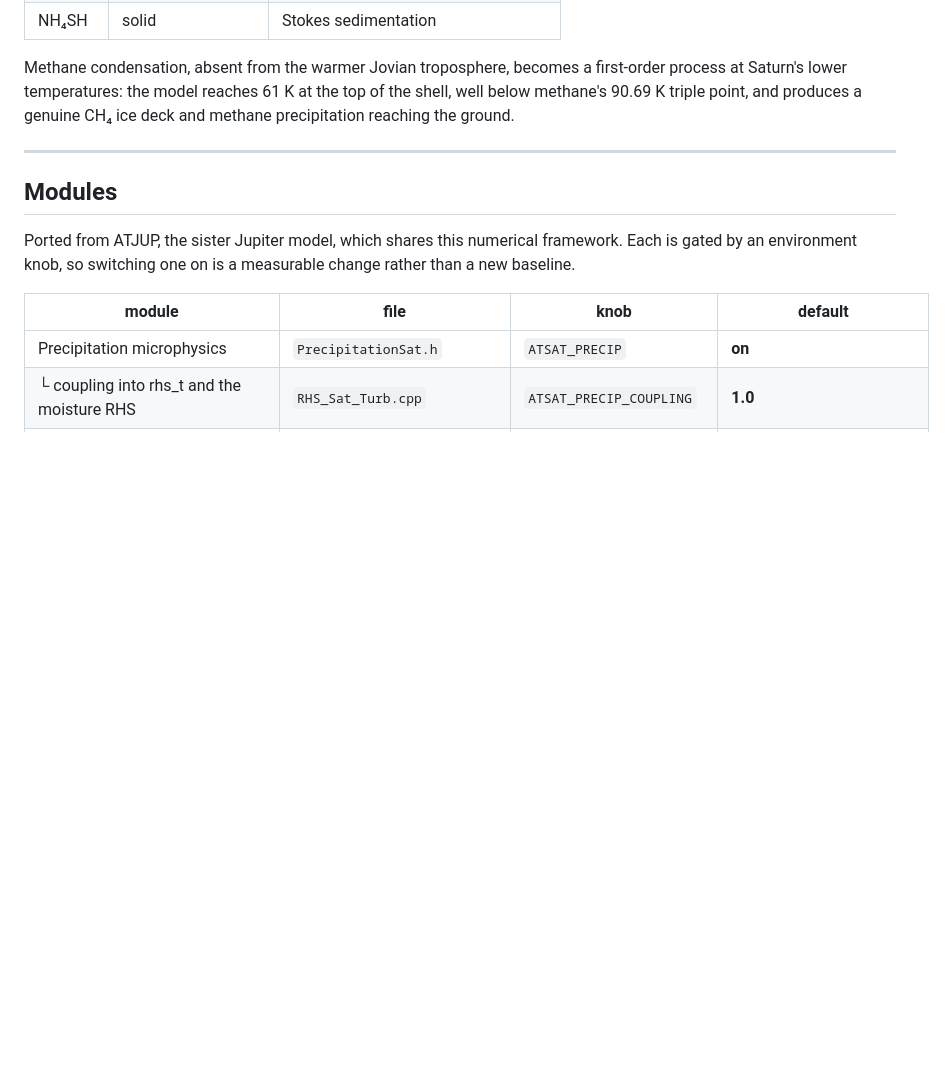
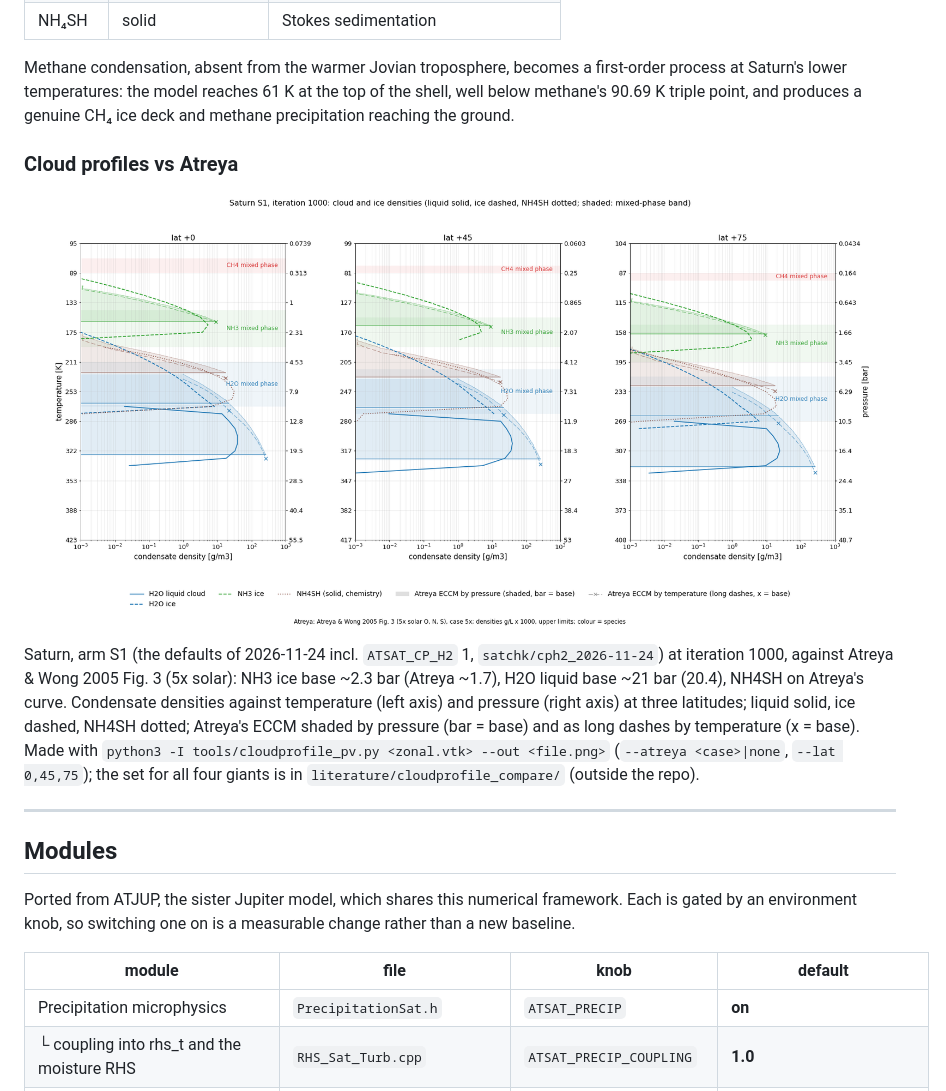
Before and after one commit to RogerGrundmann/ATSAT, a Markdown page: README.md, the part around the change. Drawn GitHub-style; pictures changed too: doc/overlay_Saturn_S1_1000.png (added); blank space fills up the shorter version.

Commit message:
README: cloud profiles vs Atreya (doc/overlay_Saturn_S1_1000.png)
New section with the tools/cloudprofile_pv.py overlay of the model's cloud and
ice densities on Atreya's equilibrium cloud model, from a run at the current
defaults; the full set of the four giants stays in literature/cloudprofile_compare/.

Co-Authored-By: Claude Opus 5.5 <noreply@anthropic.com>

```diff
--- a/README.md
+++ b/README.md
@@ -68,6 +68,12 @@ Methane condensation, absent from the warmer Jovian troposphere, becomes a first
 process at Saturn's lower temperatures: the model reaches 61 K at the top of the shell,
 well below methane's 90.69 K triple point, and produces a genuine CH₄ ice deck and methane
 precipitation reaching the ground.
+
+### Cloud profiles vs Atreya
+
+![Cloud and ice densities vs Atreya's equilibrium cloud model](doc/overlay_Saturn_S1_1000.png)
+
+Saturn, arm S1 (the defaults of 2026-11-24 incl. `ATSAT_CP_H2` 1, `satchk/cph2_2026-11-24`) at iteration 1000, against Atreya & Wong 2005 Fig. 3 (5x solar): NH3 ice base ~2.3 bar (Atreya ~1.7), H2O liquid base ~21 bar (20.4), NH4SH on Atreya's curve. Condensate densities against temperature (left axis) and pressure (right axis) at three latitudes; liquid solid, ice dashed, NH4SH dotted; Atreya's ECCM shaded by pressure (bar = base) and as long dashes by temperature (x = base). Made with `python3 -I tools/cloudprofile_pv.py <zonal.vtk> --out <file.png>` (`--atreya <case>|none`, `--lat 0,45,75`); the set for all four giants is in `literature/cloudprofile_compare/` (outside the repo).
 
 ---
 
```
